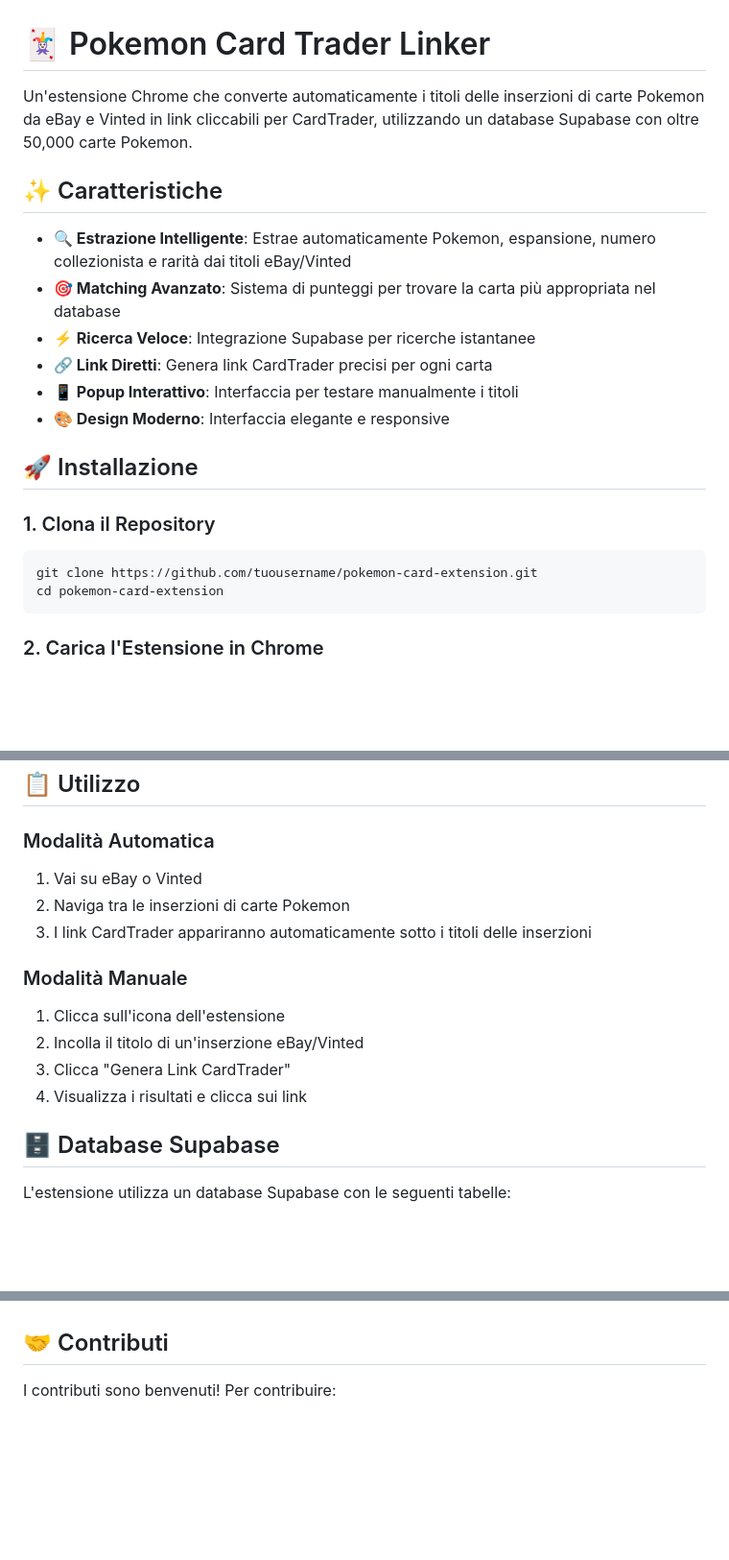
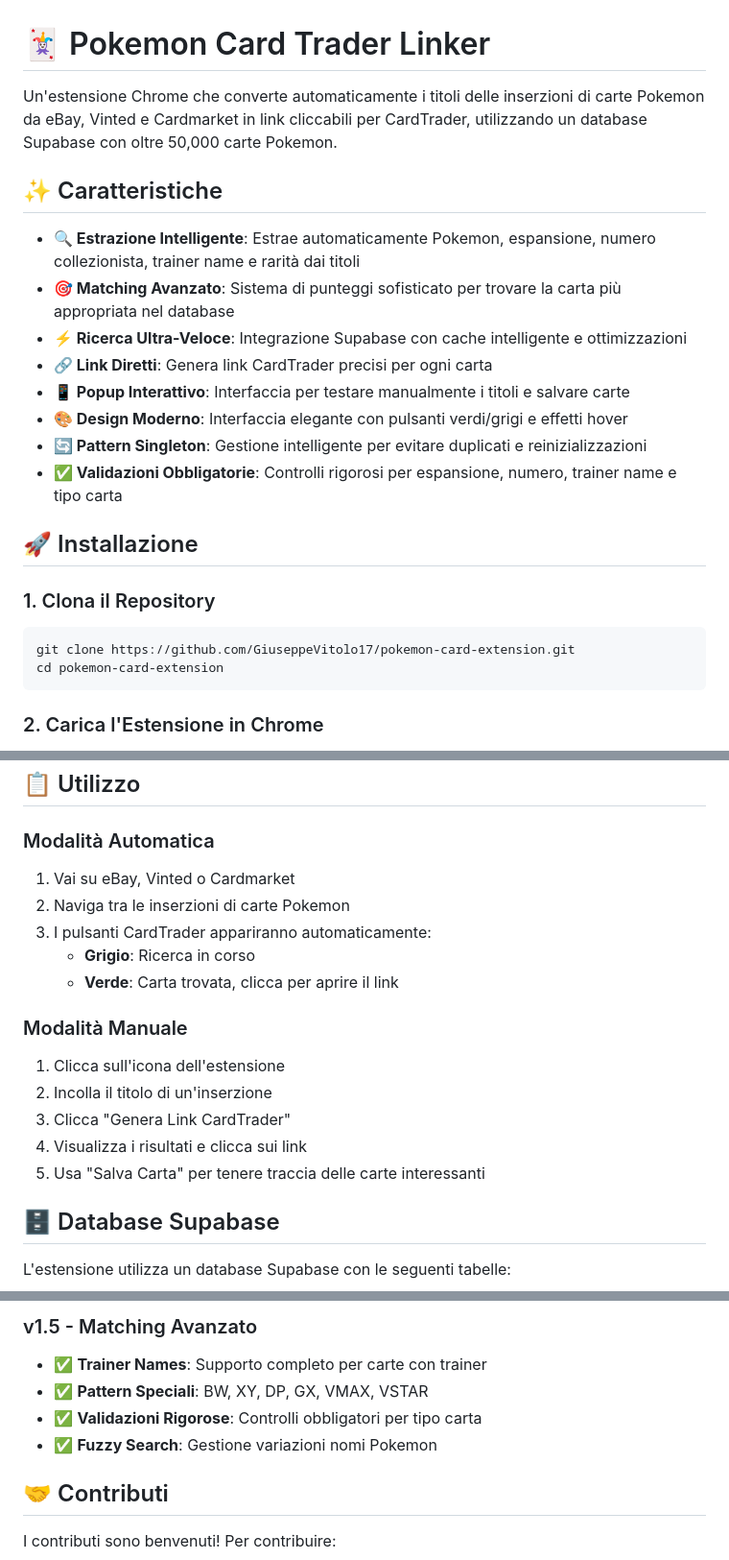
Before and after one commit to gvitolocs/pokemon-card-extension, a Markdown page: README.md, 3 parts joined by grey strips. Shown at 96% size. Drawn GitHub-style; blank space fills up the shorter version.

````diff
--- a/README.md
+++ b/README.md
@@ -1,21 +1,23 @@
 # 🃏 Pokemon Card Trader Linker
 
-Un'estensione Chrome che converte automaticamente i titoli delle inserzioni di carte Pokemon da eBay e Vinted in link cliccabili per CardTrader, utilizzando un database Supabase con oltre 50,000 carte Pokemon.
+Un'estensione Chrome che converte automaticamente i titoli delle inserzioni di carte Pokemon da eBay, Vinted e Cardmarket in link cliccabili per CardTrader, utilizzando un database Supabase con oltre 50,000 carte Pokemon.
 
 ## ✨ Caratteristiche
 
-- **🔍 Estrazione Intelligente**: Estrae automaticamente Pokemon, espansione, numero collezionista e rarità dai titoli eBay/Vinted
-- **🎯 Matching Avanzato**: Sistema di punteggi per trovare la carta più appropriata nel database
-- **⚡ Ricerca Veloce**: Integrazione Supabase per ricerche istantanee
+- **🔍 Estrazione Intelligente**: Estrae automaticamente Pokemon, espansione, numero collezionista, trainer name e rarità dai titoli
+- **🎯 Matching Avanzato**: Sistema di punteggi sofisticato per trovare la carta più appropriata nel database
+- **⚡ Ricerca Ultra-Veloce**: Integrazione Supabase con cache intelligente e ottimizzazioni
 - **🔗 Link Diretti**: Genera link CardTrader precisi per ogni carta
-- **📱 Popup Interattivo**: Interfaccia per testare manualmente i titoli
-- **🎨 Design Moderno**: Interfaccia elegante e responsive
+- **📱 Popup Interattivo**: Interfaccia per testare manualmente i titoli e salvare carte
+- **🎨 Design Moderno**: Interfaccia elegante con pulsanti verdi/grigi e effetti hover
+- **🔄 Pattern Singleton**: Gestione intelligente per evitare duplicati e reinizializzazioni
+- **✅ Validazioni Obbligatorie**: Controlli rigorosi per espansione, numero, trainer name e tipo carta
 
 ## 🚀 Installazione
 
 ### 1. Clona il Repository
 ```bash
-git clone https://github.com/tuousername/pokemon-card-extension.git
+git clone https://github.com/GiuseppeVitolo17/pokemon-card-extension.git
 cd pokemon-card-extension
 ```
 
@@ -34,15 +36,18 @@ L'estensione funziona con le credenziali predefinite, ma puoi configurare il tuo
 ## 📋 Utilizzo
 
 ### Modalità Automatica
-1. Vai su eBay o Vinted
+1. Vai su eBay, Vinted o Cardmarket
 2. Naviga tra le inserzioni di carte Pokemon
-3. I link CardTrader appariranno automaticamente sotto i titoli delle inserzioni
+3. I pulsanti CardTrader appariranno automaticamente:
+   - **Grigio**: Ricerca in corso
+   - **Verde**: Carta trovata, clicca per aprire il link
 
 ### Modalità Manuale
 1. Clicca sull'icona dell'estensione
-2. Incolla il titolo di un'inserzione eBay/Vinted
+2. Incolla il titolo di un'inserzione
 3. Clicca "Genera Link CardTrader"
 4. Visualizza i risultati e clicca sui link
+5. Usa "Salva Carta" per tenere traccia delle carte interessanti
 
 ## 🗄️ Database Supabase
 
@@ -157,3 +212,8 @@ L'estensione include una pagina di test completa (`test-extension.html`) con:
+### v1.5 - Matching Avanzato
+- ✅ **Trainer Names**: Supporto completo per carte con trainer
+- ✅ **Pattern Speciali**: BW, XY, DP, GX, VMAX, VSTAR
+- ✅ **Validazioni Rigorose**: Controlli obbligatori per tipo carta
+- ✅ **Fuzzy Search**: Gestione variazioni nomi Pokemon
 
 ## 🤝 Contributi
 
````
Also changed, not shown: other parts of README.md (+83 -33 lines).
